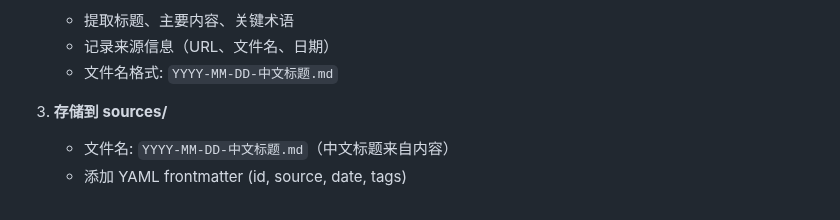
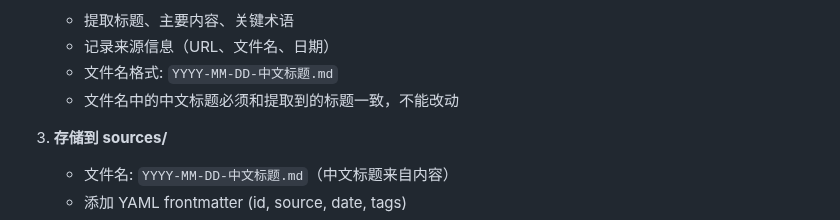
Before and after one commit to 531014023/myself_skills_backup, a Markdown page: llm-wiki/SKILL.md, the part around the change. Rendered like a GitHub page.

Commit message:
llm-wiki更新

```diff
--- a/llm-wiki/SKILL.md
+++ b/llm-wiki/SKILL.md
@@ -112,6 +112,7 @@ sources: [2024-03-16-注意力机制详述, 2024-04-02-transformer论文笔记]
    - 提取标题、主要内容、关键术语
    - 记录来源信息（URL、文件名、日期）
    - 文件名格式: `YYYY-MM-DD-中文标题.md`
+   - 文件名中的中文标题必须和提取到的标题一致，不能改动
 
 3. **存储到 sources/**
    - 文件名: `YYYY-MM-DD-中文标题.md`（中文标题来自内容）
```
